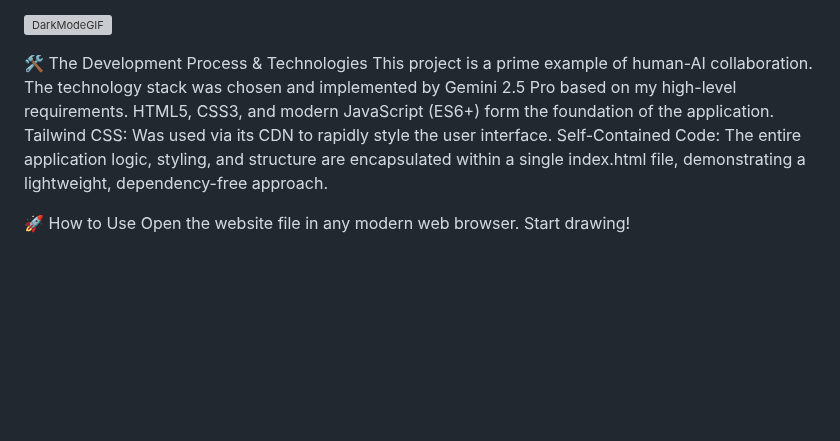
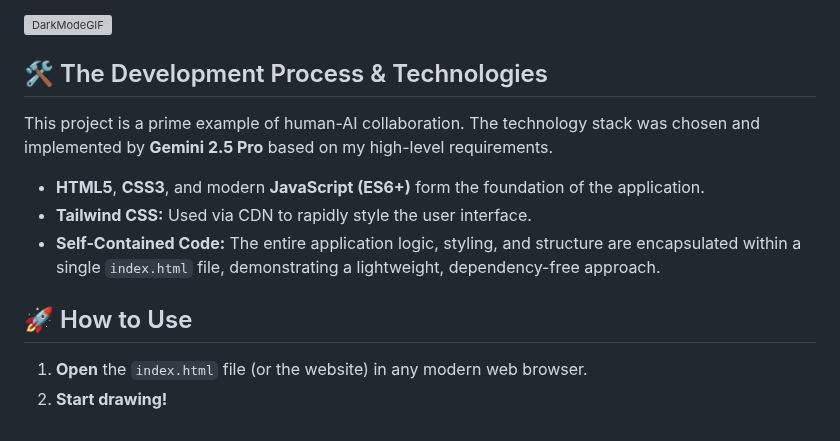
Before and after one commit to mtdevdev/Magic-Doodle, a Markdown page: README.md, the part around one of its changes. Rendered like a GitHub page; blank space fills up the shorter version; grey boxes are pictures that could not be loaded.

```diff
--- a/README.md
+++ b/README.md
@@ -52,12 +71,12 @@ The core of Doodle Magic. The app intelligently analyzes your drawings to identi
 ![DarkModeGIF](/doodlemagic02.jpg)
 
 
-🛠️ The Development Process & Technologies
-This project is a prime example of human-AI collaboration. The technology stack was chosen and implemented by Gemini 2.5 Pro based on my high-level requirements.
-    HTML5, CSS3, and modern JavaScript (ES6+) form the foundation of the application.
-    Tailwind CSS: Was used via its CDN to rapidly style the user interface.
-    Self-Contained Code: The entire application logic, styling, and structure are encapsulated within a single index.html file, demonstrating a lightweight, dependency-free approach.
+## 🛠️ The Development Process & Technologies
+This project is a prime example of human-AI collaboration. The technology stack was chosen and implemented by **Gemini 2.5 Pro** based on my high-level requirements.
+- **HTML5**, **CSS3**, and modern **JavaScript (ES6+)** form the foundation of the application.
+- **Tailwind CSS:** Used via CDN to rapidly style the user interface.
+- **Self-Contained Code:** The entire application logic, styling, and structure are encapsulated within a single `index.html` file, demonstrating a lightweight, dependency-free approach.
 
-🚀 How to Use
-    Open the website file in any modern web browser.
-    Start drawing!
+## 🚀 How to Use
+1. **Open** the `index.html` file (or the website) in any modern web browser.
+2. **Start drawing!**
```
Also changed, not shown: other parts of README.md (+48 -29 lines).
